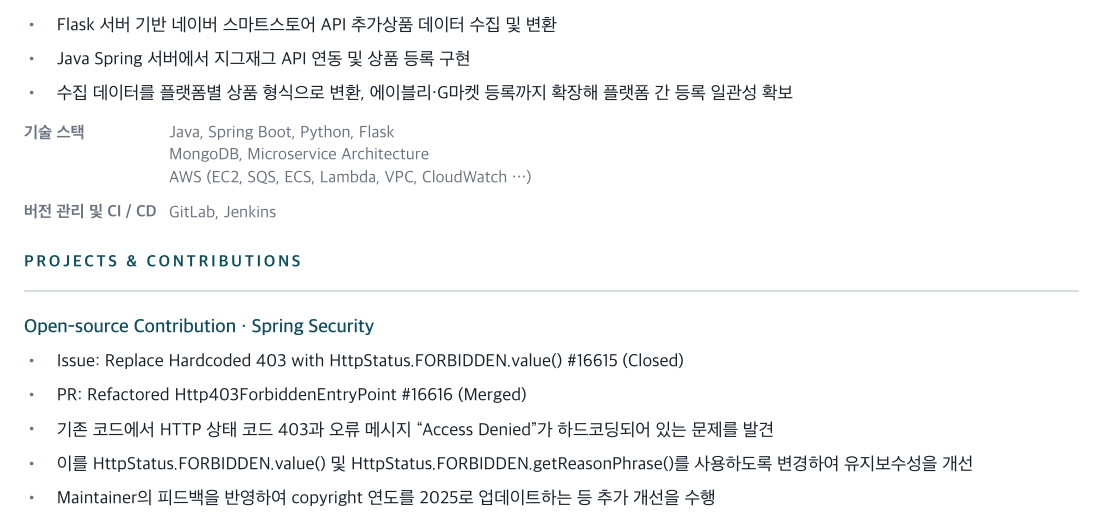
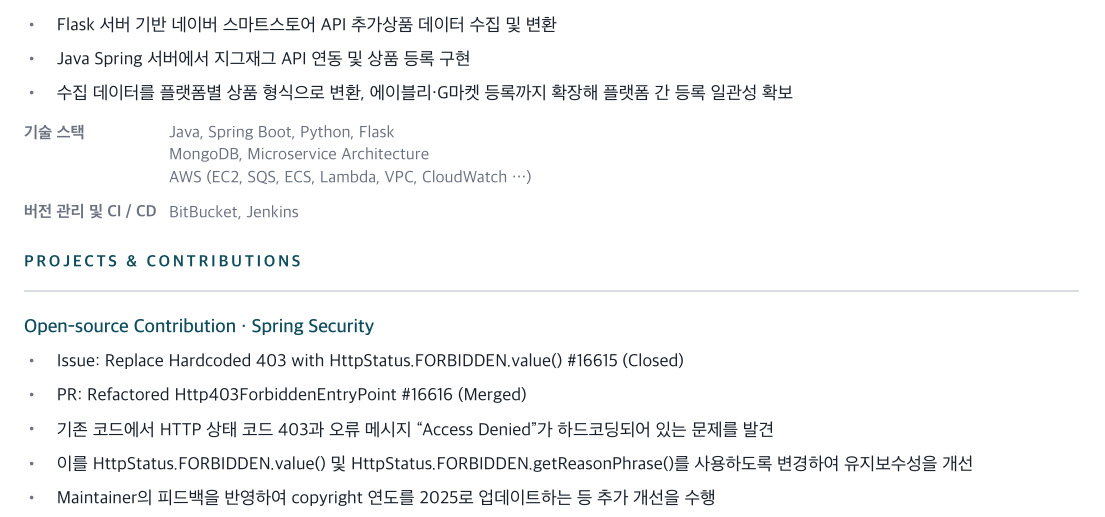
Before and after one commit to yelm-212/resume, a Typst document (resume_21yrshin.typ): part of page 2 of 2, cut so that both start at the same text. The pictures show the PDF file resume_21yrshin.pdf that the author committed with the source.

Commit message:
Update Korean resume version control details

```diff
--- a/resume_21yrshin.typ
+++ b/resume_21yrshin.typ
@@ -243,7 +243,7 @@
     AWS (EC2, SQS, ECS, Lambda, VPC, CloudWatch …)
   ])
   #v(0.08em)
-  #meta("버전 관리 및 CI / CD", [GitLab, Jenkins])
+  #meta("버전 관리 및 CI / CD", [BitBucket, Jenkins])
 ]
 ]
 
```
Also changed, not shown: resume_21yrshin-2.png, resume_21yrshin.pdf.
